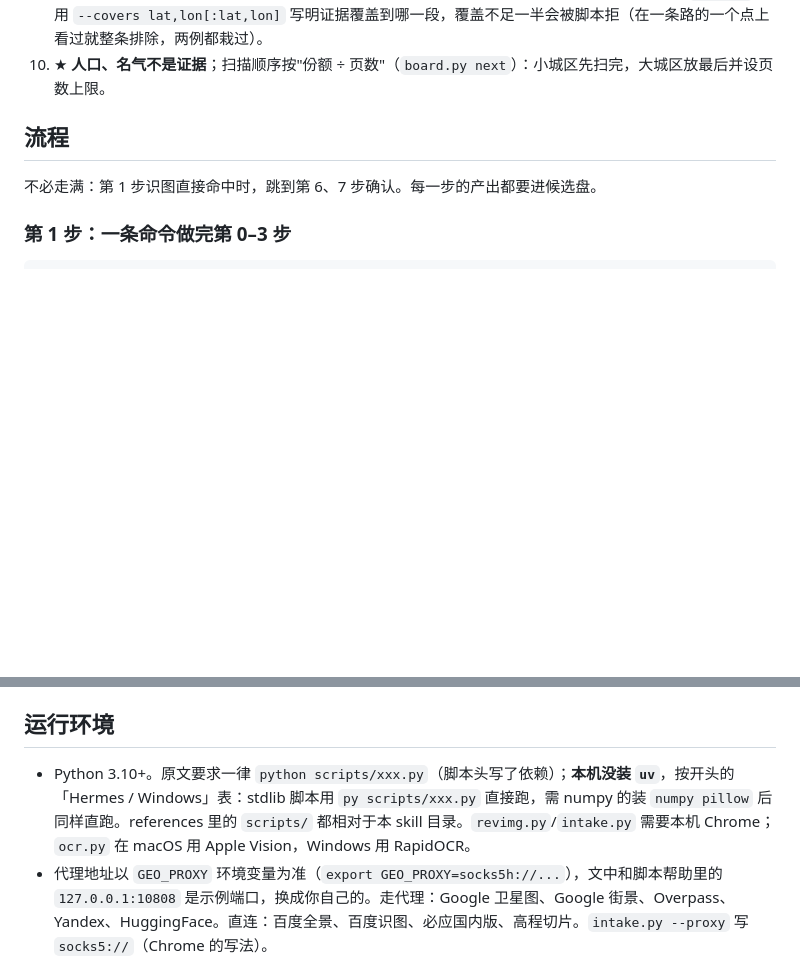
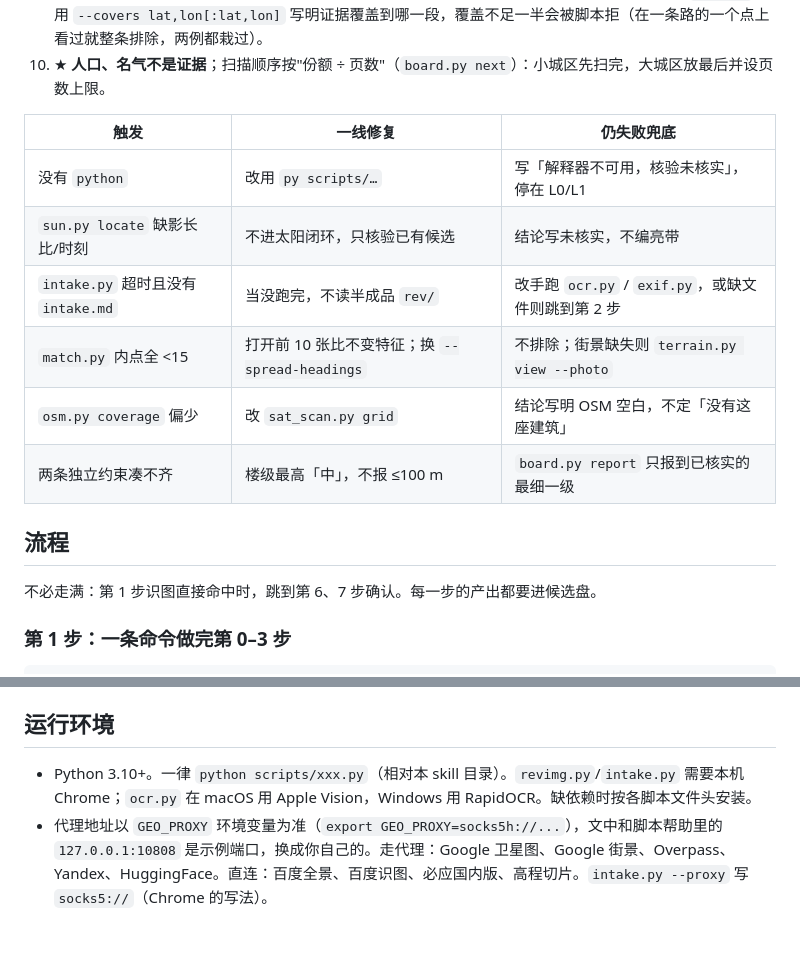
Before and after one commit to xiaoyangtx996/Searching-skill, a Markdown page: geo-sleuth/SKILL.md, 2 parts joined by grey strips. Rendered like a GitHub page; blank space fills up the shorter version.

Commit message:
optimize geo-sleuth: dim3 if-then fallback table for failed scripts

```diff
--- a/geo-sleuth/SKILL.md
+++ b/geo-sleuth/SKILL.md
@@ -54,6 +54,15 @@ description: 核验层（计算引擎）：把判读结论算成经得起对账
 8. ★ **定不到点就给区间 + 缺什么信息**；候选是离散的几个时不取中点：`board.py report` 的主答案永远是第一名，其余进备选并写区分检验。
 9. ★ **排除和确认用同一个标准**：`board.py exclude` 只接受 read/computed 级线索 + 算过的文件（`geo.py frame`、`terrain.py` 等的产出）；观察和推测只能 `evidence --against` 降权，似然比被夹在 1/3–3（推测）或 1/5–5（观察）。用"附近有 X"生成候选也是过滤，X 必须是画面里确认过的东西。校园、小区、街段这类细层候选同样要进盘：一批的用 `board.py add --from <poi.py --out / osm.py geom 的输出> --level area/road` 一次全进，不手挑；放弃一个就写 `evidence --against` 附比对图，`check` 会列出一条证据都没有的（等于没看过）；第三方数据的标签（市政清单的树种、校名精确匹配）只能降权，不能当排除理由（两例都是真值被这样手动跳过）。**排除范围必须 ≤ 证据范围**：区县/片区/路这类有延展的候选，`exclude` 要用 `--covers lat,lon[:lat,lon]` 写明证据覆盖到哪一段，覆盖不足一半会被脚本拒（在一条路的一个点上看过就整条排除，两例都栽过）。
 10. ★ **人口、名气不是证据**；扫描顺序按"份额 ÷ 页数"（`board.py next`）：小城区先扫完，大城区放最后并设页数上限。
+
+| 触发 | 一线修复 | 仍失败兜底 |
+|---|---|---|
+| 没有 `python` | 改用 `py scripts/…` | 写「解释器不可用，核验未核实」，停在 L0/L1 |
+| `sun.py locate` 缺影长比/时刻 | 不进太阳闭环，只核验已有候选 | 结论写未核实，不编亮带 |
+| `intake.py` 超时且没有 `intake.md` | 当没跑完，不读半成品 `rev/` | 改手跑 `ocr.py` / `exif.py`，或缺文件则跳到第 2 步 |
+| `match.py` 内点全 <15 | 打开前 10 张比不变特征；换 `--spread-headings` | 不排除；街景缺失则 `terrain.py view --photo` |
+| `osm.py coverage` 偏少 | 改 `sat_scan.py grid` | 结论写明 OSM 空白，不定「没有这座建筑」 |
+| 两条独立约束凑不齐 | 楼级最高「中」，不报 ≤100 m | `board.py report` 只报到已核实的最细一级 |
 
 ## 流程
 
@@ -179,7 +188,7 @@ python scripts/evidence.py spec.json --out evidence.jpg
 
 ## 运行环境
 
-- Python 3.10+。原文要求一律 `python scripts/xxx.py`（脚本头写了依赖）；**本机没装 `uv`**，按开头的「Hermes / Windows」表：stdlib 脚本用 `py scripts/xxx.py` 直接跑，需 numpy 的装 `numpy pillow` 后同样直跑。references 里的 `scripts/` 都相对于本 skill 目录。`revimg.py`/`intake.py` 需要本机 Chrome；`ocr.py` 在 macOS 用 Apple Vision，Windows 用 RapidOCR。
+- Python 3.10+。一律 `python scripts/xxx.py`（相对本 skill 目录）。`revimg.py`/`intake.py` 需要本机 Chrome；`ocr.py` 在 macOS 用 Apple Vision，Windows 用 RapidOCR。缺依赖时按各脚本文件头安装。
 - 代理地址以 `GEO_PROXY` 环境变量为准（`export GEO_PROXY=socks5h://...`），文中和脚本帮助里的 `127.0.0.1:10808` 是示例端口，换成你自己的。走代理：Google 卫星图、Google 街景、Overpass、Yandex、HuggingFace。直连：百度全景、百度识图、必应国内版、高程切片。`intake.py --proxy` 写 `socks5://`（Chrome 的写法）。
 - 缓存写当前目录 `.geo-cache/`；候选盘是当前目录 `board.json`。脚本清单和数据源见 `references/data-sources.md`。
 - macOS 没有 `timeout` 命令；zsh 里 `$var` 不分词，循环用 `bash -c` 或 `${=var}`。整省 Overpass 查询可能要几分钟，放后台跑。
```
